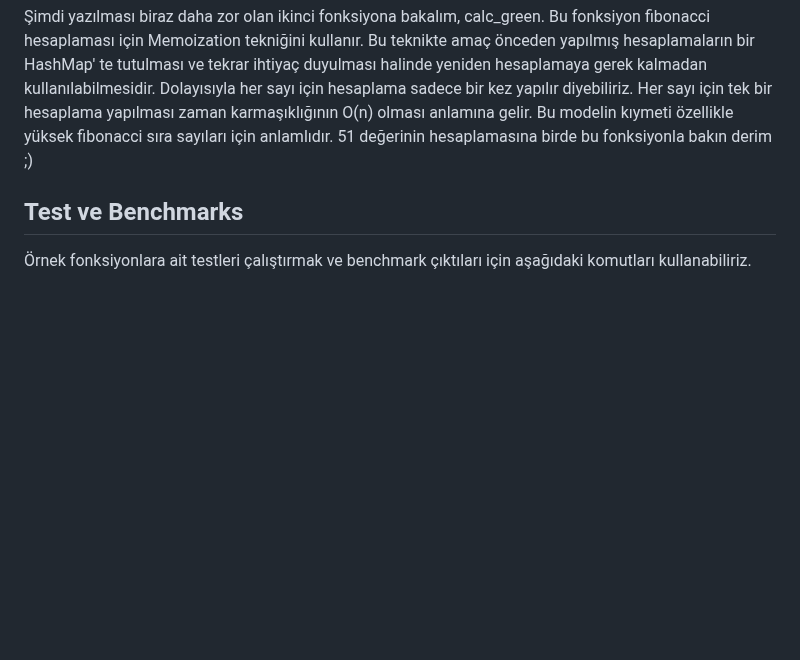
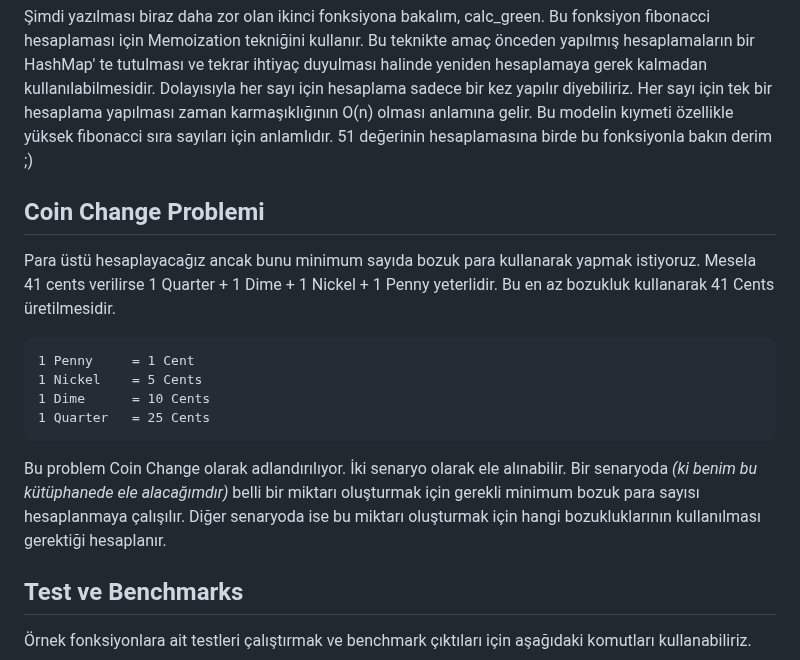
Before and after one commit to buraksenyurt/rust-farm, a Markdown page: Practices/bad-or-good/Readme.md, the part around the change. Rendered like a GitHub page; blank space fills up the shorter version.

Commit message:
Updated readme documents.

````diff
--- a/Practices/bad-or-good/Readme.md
+++ b/Practices/bad-or-good/Readme.md
@@ -12,6 +12,19 @@ Bu kütüphanede birkaç fonksiyon yer alıyor. Bad olarak işaretlenmiş fonksi
 Fibonacci yapısında iki fonksiyon yer alıyor. Aslında bir programlama dilinde öz yinelemeli (Recursive) fonksiyonları öğrenirken sık kullanılan problemlerden birisidir Fibonacci hesaplaması. Ve genellikle calc_worst fonksiyonunda olduğu gibi hesaplanır. calc_worst'te her çağrı n-1 ve n-2 için birer çağrı daha yapar. Yani her seviyede fonksiyon çağrılarının sayısı iki katına çıkar. Dolayısıyla Big O değeri açısından bakarsak Time Complexity değeri O(2^n) olur. Her seviyede fonksiyon çağrılarının sayısı iki katına çıktığı için üssel bir büyüme söz konusudur. Dolayısıyla büyük bir sayı için fibonacci hesaplaması istendiğinde işlem uzun sürer. 51 değeri için bunu deneyebilirsiniz. Bu çok doğal olarak işlemcinin daha uzun süre hesaplama yapması, belleğin daha fazla kullanılması anlamına da gelir. Green Code prensipleri için pek de ideal değil.
 
 Şimdi yazılması biraz daha zor olan ikinci fonksiyona bakalım, calc_green. Bu fonksiyon fibonacci hesaplaması için Memoization tekniğini kullanır. Bu teknikte amaç önceden yapılmış hesaplamaların bir HashMap' te tutulması ve tekrar ihtiyaç duyulması halinde yeniden hesaplamaya gerek kalmadan kullanılabilmesidir. Dolayısıyla her sayı için hesaplama sadece bir kez yapılır diyebiliriz. Her sayı için tek bir hesaplama yapılması zaman karmaşıklığının O(n) olması anlamına gelir. Bu modelin kıymeti özellikle yüksek fibonacci sıra sayıları için anlamlıdır. 51 değerinin hesaplamasına birde bu fonksiyonla bakın derim ;)
+
+## Coin Change Problemi
+
+Para üstü hesaplayacağız ancak bunu minimum sayıda bozuk para kullanarak yapmak istiyoruz. Mesela 41 cents verilirse 1 Quarter + 1 Dime + 1 Nickel + 1 Penny yeterlidir. Bu en az bozukluk kullanarak 41 Cents üretilmesidir.
+
+```text
+1 Penny     = 1 Cent
+1 Nickel    = 5 Cents
+1 Dime      = 10 Cents
+1 Quarter   = 25 Cents
+```
+
+Bu problem Coin Change olarak adlandırılıyor. İki senaryo olarak ele alınabilir. Bir senaryoda _(ki benim bu kütüphanede ele alacağımdır)_ belli bir miktarı oluşturmak için gerekli minimum bozuk para sayısı hesaplanmaya çalışılır. Diğer senaryoda ise bu miktarı oluşturmak için hangi bozukluklarının kullanılması gerektiği hesaplanır.
 
 ## Test ve Benchmarks
 
````
Also changed, not shown: Practices/README.md (+1 -0 lines).
